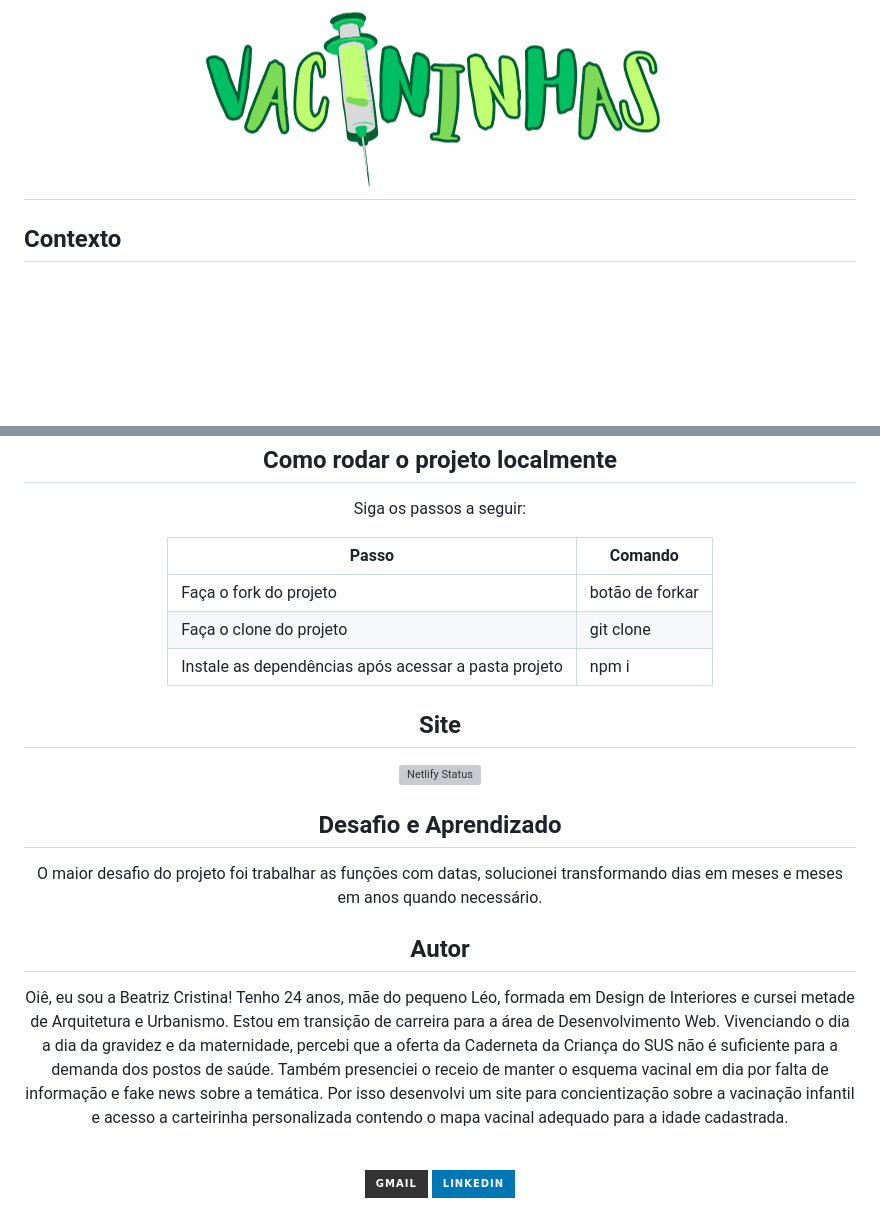
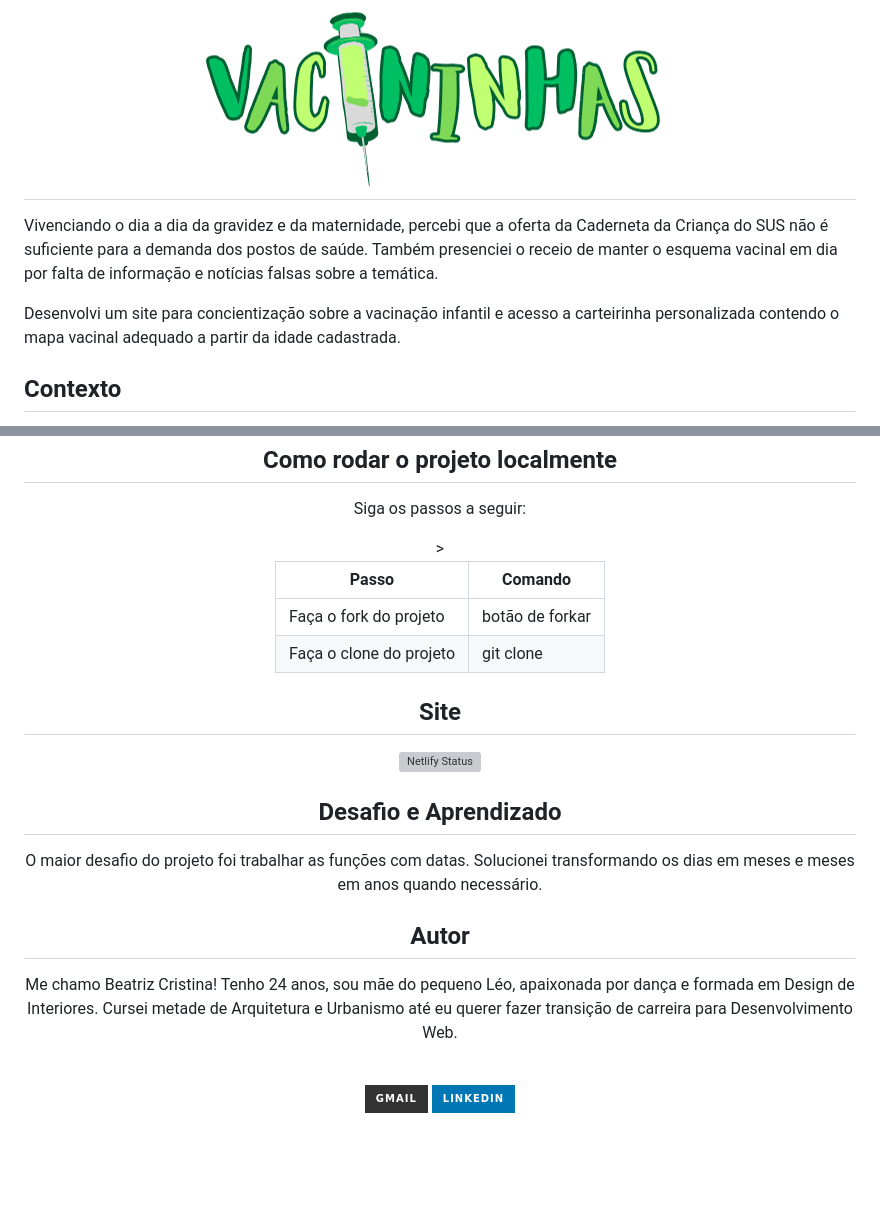
Before and after one commit to beatrizcristinadev/Vacininhas, a Markdown page: readme.md, 2 parts joined by grey strips. GitHub-like rendering; badges without logos; blank space fills up the shorter version; grey boxes are pictures that could not be loaded.

Commit message:
Update readme.md
Correção readme

```diff
--- a/readme.md
+++ b/readme.md
@@ -2,9 +2,9 @@
 <img  src="./img/logocompleto.png" alt="Logo Projeto Vacininhas">
 </h2>
 
-<!-- <h4 align="center">
-	🚧 EM CONSTRUÇÃO... 🚧
-</h4> -->
+Vivenciando o dia a dia da gravidez e da maternidade, percebi que a oferta da Caderneta da Criança do SUS não é suficiente para a demanda dos postos de saúde. Também presenciei o receio de manter o esquema vacinal em dia por falta de informação e notícias falsas sobre a temática.
+
+Desenvolvi um site para concientização sobre a vacinação infantil e acesso a carteirinha personalizada contendo o mapa vacinal adequado a partir da idade cadastrada.
 
 ## Contexto
 
@@ -86,11 +86,7 @@ Siga os passos a seguir:
       <tr>
       <td>Faça o clone do projeto</td>
 	    <td>git clone</td>
-    </tr>
-	 <tr>
-      <td>Instale as dependências após acessar a pasta projeto</td>
-	    <td>npm i</td>
-    </tr>
+    </tr>>
 </table>
 
 ## Site
@@ -99,13 +95,11 @@ Siga os passos a seguir:
 
 ## Desafio e Aprendizado
 
-O maior desafio do projeto foi trabalhar as funções com datas, solucionei transformando dias em meses e meses em anos quando necessário.
+O maior desafio do projeto foi trabalhar as funções com datas. Solucionei transformando os dias em meses e meses em anos quando necessário.
 
 ## Autor
 
-Oiê, eu sou a Beatriz Cristina! Tenho 24 anos, mãe do pequeno Léo, formada em Design de Interiores e cursei metade de Arquitetura e Urbanismo. Estou em transição de carreira para a área de Desenvolvimento Web.
-Vivenciando o dia a dia da gravidez e da maternidade, percebi que a oferta da Caderneta da Criança do SUS não é suficiente para a demanda dos postos de saúde. Também presenciei o receio de manter o esquema vacinal em dia por falta de informação e fake news sobre a temática.
-Por isso desenvolvi um site para concientização sobre a vacinação infantil e acesso a carteirinha personalizada contendo o mapa vacinal adequado para a idade cadastrada.
+Me chamo Beatriz Cristina! Tenho 24 anos, sou mãe do pequeno Léo, apaixonada por dança e formada em Design de Interiores. Cursei metade de Arquitetura e Urbanismo até eu querer fazer transição de carreira para Desenvolvimento Web.
 
 <div align="center"style="display: inline_block"><br>
 <a href = "mailto:beatrizcristina.dev@gmail.com"> <img src="https://img.shields.io/badge/-Gmail-%23333?style=for-the-badge&logo=gmail&logoColor=white" target="_blank"></a>
```
Also changed, not shown: other parts of readme.md (+1 -1 lines).
